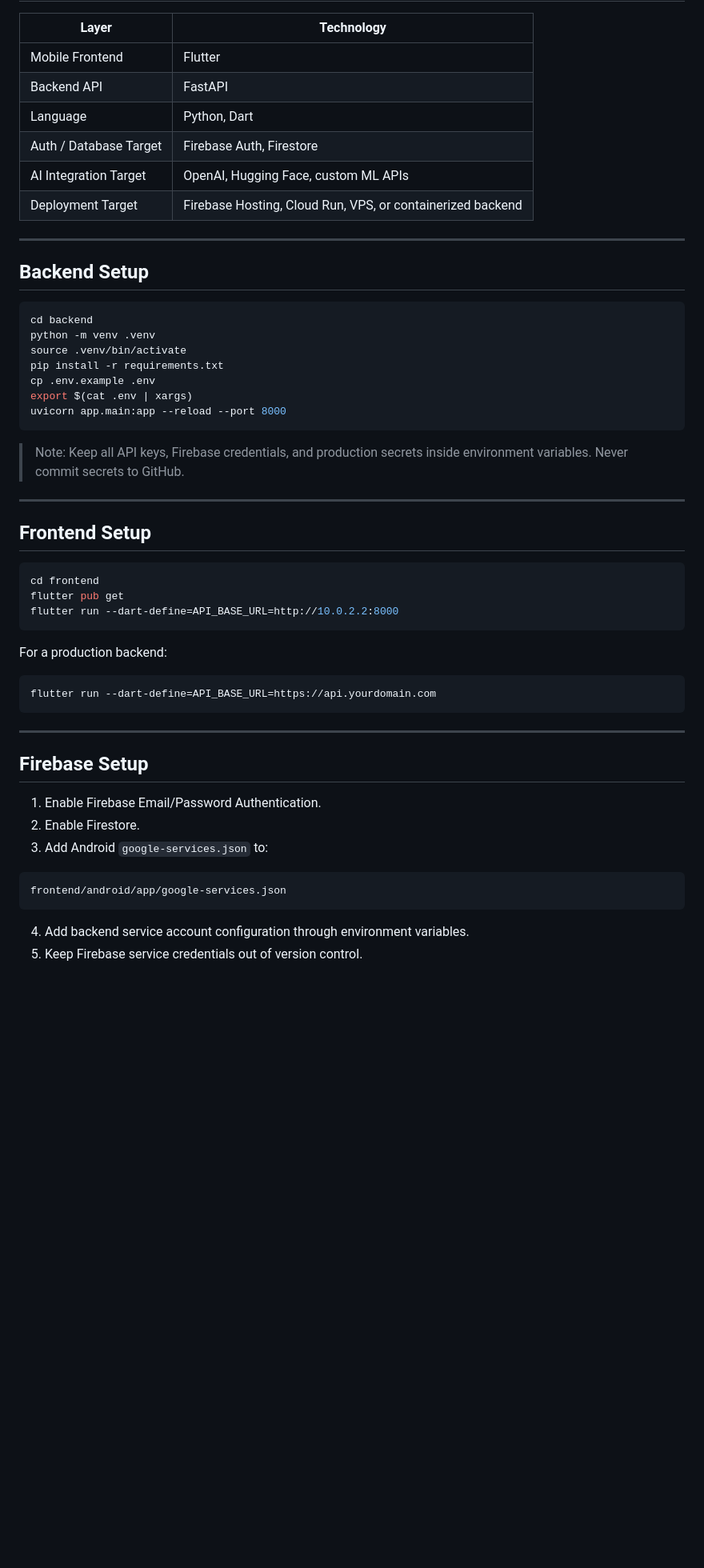
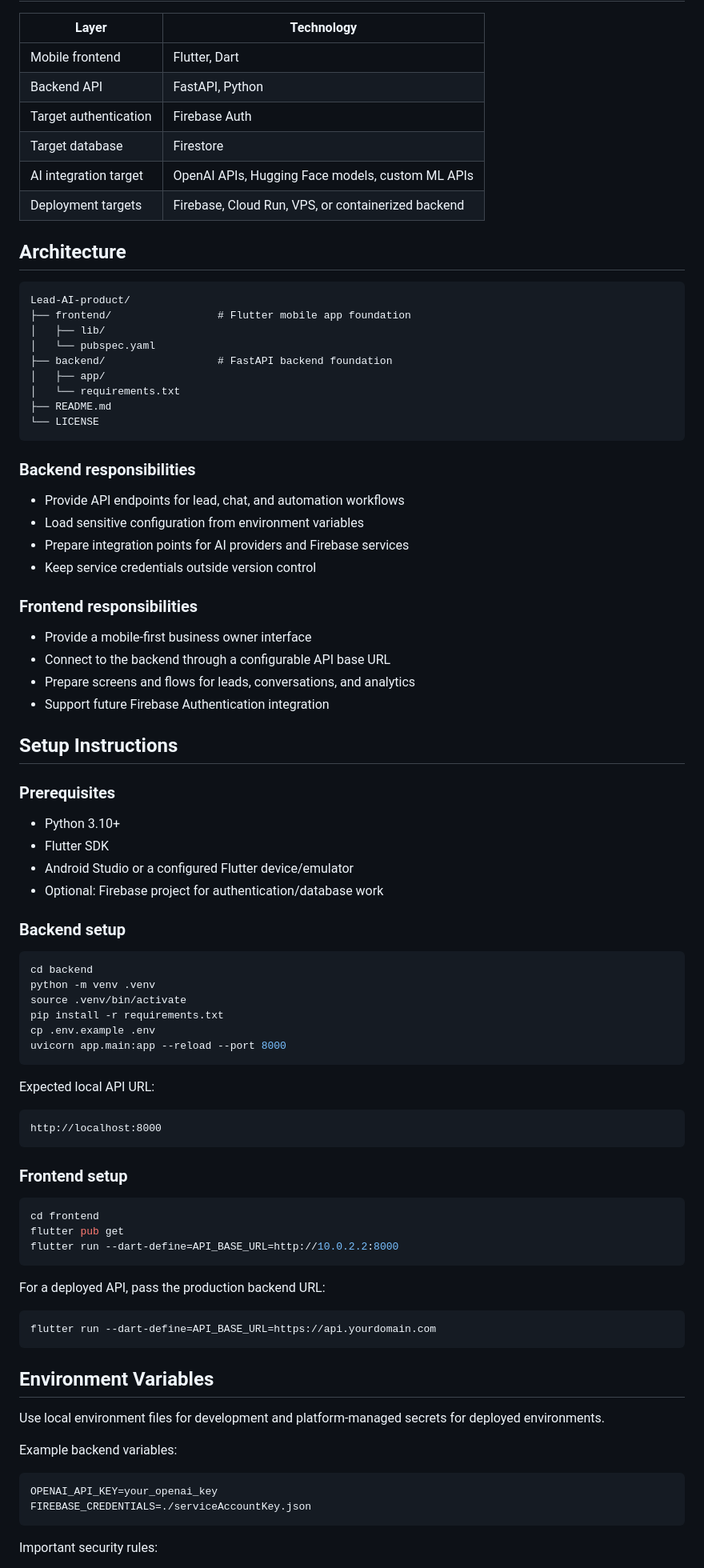
Before and after one commit to Arungharami/Lead-AI-product, a Markdown page: README.md, the part around one of its changes. Shown at 80% size. Rendered like a GitHub page; blank space fills up the shorter version.

````diff
--- a/README.md
+++ b/README.md
@@ -90,16 +74,51 @@ Lead.AI
 
 | Layer | Technology |
 |---|---|
-| Mobile Frontend | Flutter |
-| Backend API | FastAPI |
-| Language | Python, Dart |
-| Auth / Database Target | Firebase Auth, Firestore |
-| AI Integration Target | OpenAI, Hugging Face, custom ML APIs |
-| Deployment Target | Firebase Hosting, Cloud Run, VPS, or containerized backend |
+| Mobile frontend | Flutter, Dart |
+| Backend API | FastAPI, Python |
+| Target authentication | Firebase Auth |
+| Target database | Firestore |
+| AI integration target | OpenAI APIs, Hugging Face models, custom ML APIs |
+| Deployment targets | Firebase, Cloud Run, VPS, or containerized backend |
 
----
+## Architecture
 
-## Backend Setup
+```text
+Lead-AI-product/
+├── frontend/                 # Flutter mobile app foundation
+│   ├── lib/
+│   └── pubspec.yaml
+├── backend/                  # FastAPI backend foundation
+│   ├── app/
+│   └── requirements.txt
+├── README.md
+└── LICENSE
+```
+
+### Backend responsibilities
+
+- Provide API endpoints for lead, chat, and automation workflows
+- Load sensitive configuration from environment variables
+- Prepare integration points for AI providers and Firebase services
+- Keep service credentials outside version control
+
+### Frontend responsibilities
+
+- Provide a mobile-first business owner interface
+- Connect to the backend through a configurable API base URL
+- Prepare screens and flows for leads, conversations, and analytics
+- Support future Firebase Authentication integration
+
+## Setup Instructions
+
+### Prerequisites
+
+- Python 3.10+
+- Flutter SDK
+- Android Studio or a configured Flutter device/emulator
+- Optional: Firebase project for authentication/database work
+
+### Backend setup
 
 ```bash
 cd backend
@@ -107,15 +126,16 @@ python -m venv .venv
 source .venv/bin/activate
 pip install -r requirements.txt
 cp .env.example .env
-export $(cat .env | xargs)
 uvicorn app.main:app --reload --port 8000
 ```
 
-> Note: Keep all API keys, Firebase credentials, and production secrets inside environment variables. Never commit secrets to GitHub.
+Expected local API URL:
 
----
+```text
+http://localhost:8000
+```
 
-## Frontend Setup
+### Frontend setup
 
 ```bash
 cd frontend
@@ -123,24 +143,22 @@ flutter pub get
 flutter run --dart-define=API_BASE_URL=http://10.0.2.2:8000
 ```
 
-For a production backend:
+For a deployed API, pass the production backend URL:
 
 ```bash
 flutter run --dart-define=API_BASE_URL=https://api.yourdomain.com
 ```
 
----
+## Environment Variables
 
-## Firebase Setup
+Use local environment files for development and platform-managed secrets for deployed environments.
 
-1. Enable Firebase Email/Password Authentication.
-2. Enable Firestore.
-3. Add Android `google-services.json` to:
+Example backend variables:
 
-```text
-frontend/android/app/google-services.json
+```env
+OPENAI_API_KEY=your_openai_key
+FIREBASE_CREDENTIALS=./serviceAccountKey.json
 ```
 
-4. Add backend service account configuration through environment variables.
-5. Keep Firebase service credentials out of version control.
+Important security rules:
 
````
Also changed, not shown: other parts of README.md (+120 -117 lines).
